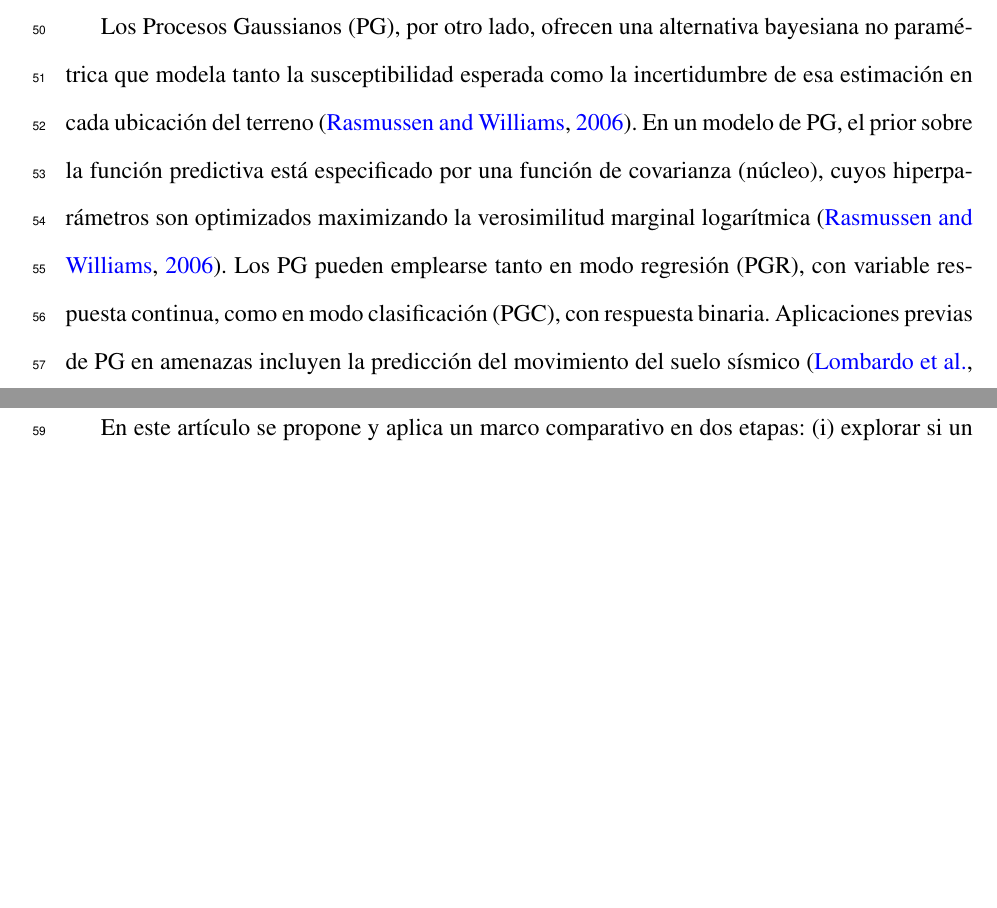
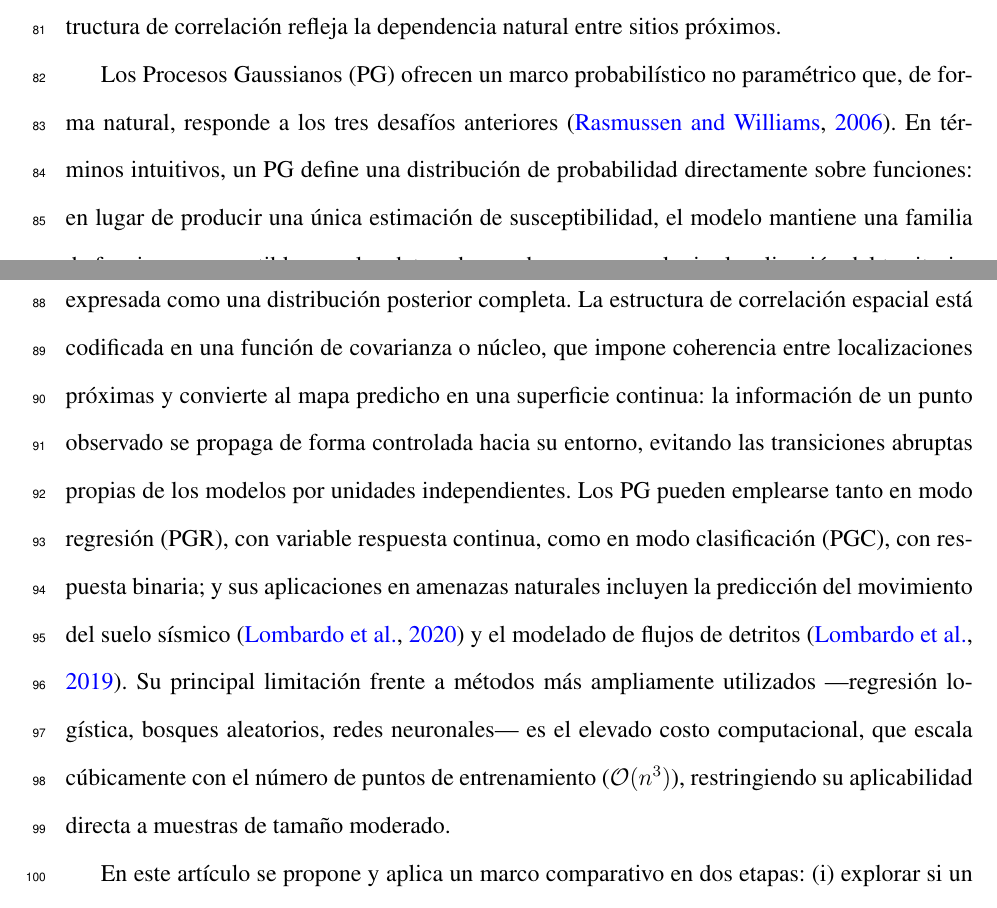
Before and after one commit to edieraristizabal/GaussianProcess, a LaTeX document (manuscrito.tex): two parts of pages 3 and 4 of 30 before the commit and two parts of pages 4 and 5 of 32 after it, joined at a grey line, cut at the place of the change, the shorter picture padded with empty space. Compiled offline with pdfLaTeX.

Commit message:
docs: add three new intro paragraphs and rewrite GP presentation
Before the GP paragraph, insert:
1. Global model paradigm: statistical/ML models learn a general rule
   from training data and replicate it across the territory; quality
   depends on training representativeness (Reichenbach2018, Heckmann2014)
2. Uncertainty gap: susceptibility is inherently uncertain due to
   measurement noise, incomplete inventories, and unobserved latent
   variables (weathering depth, pore pressure, cohesion); ignoring
   uncertainty leads to suboptimal risk decisions (Corominas2014,
   Guzzetti2005)
3. Areal vs surface paradigm: classical models assign independent
   scalar values per mapping unit (admin areas, watersheds, slope
   units, or cells), producing abrupt spatial transitions inconsistent
   with gradual geomorphic processes; susceptibility viewed instead as
   a continuous random surface

Rewrite GP paragraph:
- Introduce GPs intuitively as a probability distribution over
  functions that yields both susceptibility estimate and full
  posterior uncertainty at every location
- Explain spatial kernel as the mechanism for continuous surface
  prediction without abrupt transitions
- Remove technical detail on marginal likelihood maximization
- Add O(n^3) computational cost as explicit limitation vs RL/RF/NN

PDF recompiled: 31 pages, no undefined citations

Co-Authored-By: Claude Sonnet 4.6 <noreply@anthropic.com>

```diff
--- a/manuscrito.tex
+++ b/manuscrito.tex
@@ -100,9 +100,3 @@ método de referencia por su interpretabilidad estadística y sus protocolos de
 transformado por el logit y las covariables, y produce una estimación puntual de la probabilidad sin cuantificar la incertidumbre
 de la superficie predicha \citep{Fawcett2006}.
 
-Los Procesos Gaussianos (PG), por otro lado, ofrecen una alternativa bayesiana no paramétrica que modela tanto la susceptibilidad
-esperada como la incertidumbre de esa estimación en cada ubicación del terreno \citep{Rasmussen2006}. En un modelo de PG, el prior
-sobre la función predictiva está especificado por una función de covarianza (núcleo), cuyos hiperparámetros son optimizados
-maximizando la verosimilitud marginal logarítmica \citep{Rasmussen2006}. Los PG pueden emplearse tanto en modo regresión (PGR), con
-variable respuesta continua, como en modo clasificación (PGC), con respuesta binaria. Aplicaciones previas de PG en amenazas
-incluyen la predicción del movimiento del suelo sísmico \citep{Lombardo2020} y el modelado de flujos de detritos \citep{Lombardo2019}.
@@ -109,3 +128,18 @@ incluyen la predicción del movimiento del suelo sísmico \citep{Lombardo2020} y
+paisaje y cuya estructura de correlación refleja la dependencia natural entre sitios próximos.
+
+Los Procesos Gaussianos (PG) ofrecen un marco probabilístico no paramétrico que, de forma natural, responde a los tres desafíos
+anteriores \citep{Rasmussen2006}. En términos intuitivos, un PG define una distribución de probabilidad directamente sobre
+funciones: en lugar de producir una única estimación de susceptibilidad, el modelo mantiene una familia de funciones compatibles
+con los datos observados y, para cualquier localización del territorio, proporciona simultáneamente la susceptibilidad esperada y
+la incertidumbre de esa estimación expresada como una distribución posterior completa. La estructura de correlación espacial está
+codificada en una función de covarianza o núcleo, que impone coherencia entre localizaciones próximas y convierte al mapa
+predicho en una superficie continua: la información de un punto observado se propaga de forma controlada hacia su entorno,
+evitando las transiciones abruptas propias de los modelos por unidades independientes. Los PG pueden emplearse tanto en modo
+regresión (PGR), con variable respuesta continua, como en modo clasificación (PGC), con respuesta binaria; y sus aplicaciones
+en amenazas naturales incluyen la predicción del movimiento del suelo sísmico \citep{Lombardo2020} y el modelado de flujos de
+detritos \citep{Lombardo2019}. Su principal limitación frente a métodos más ampliamente utilizados ---regresión logística,
+bosques aleatorios, redes neuronales--- es el elevado costo computacional, que escala cúbicamente con el número de puntos de
+entrenamiento ($\mathcal{O}(n^3)$), restringiendo su aplicabilidad directa a muestras de tamaño moderado.
 
 En este artículo se propone y aplica un marco comparativo en dos etapas: (i)~explorar si un PGR entrenado sobre la superficie de
 densidad del inventario obtenida mediante KDE puede producir mapas de susceptibilidad útiles; (ii)~a partir de los resultados,
```
Also changed, not shown: manuscrito.tex (25 more changed lines).
